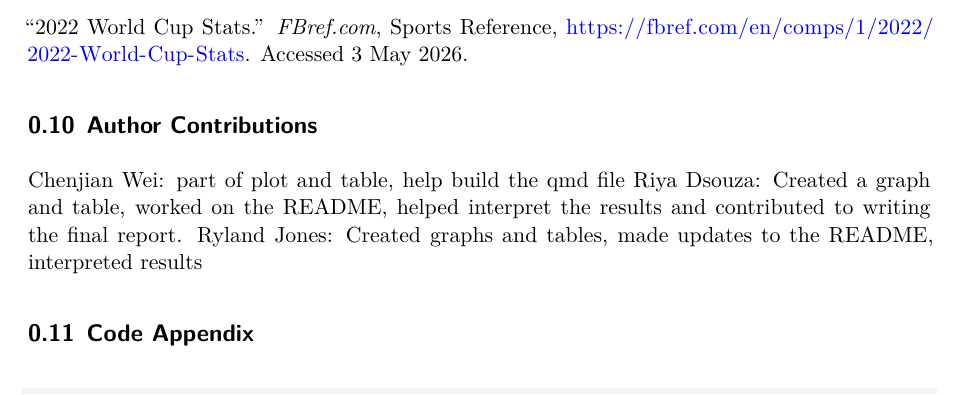
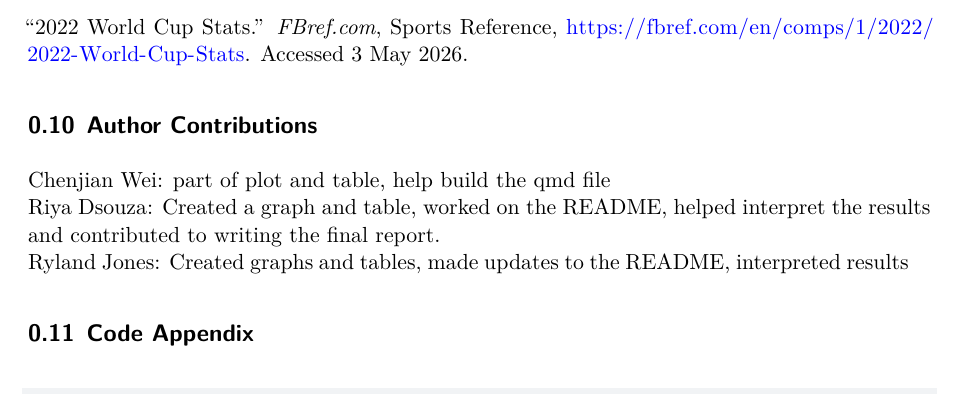
Before and after one commit to Stat184-Spring2026/Sec-1_CP_RiyaDsouza_RylandJones_ChenjianWei, a Quarto document (FIFA.qmd): part of page 9 of 15, cut so that both start at the same text. Rendered offline with R 4.5, knitr and Pandoc in place of Quarto, then LaTeX, with nearby package versions; code that draws random numbers runs with fixed seeds of ours; column names are cleaned by a stand-in for the janitor package.

Commit message:
Update FIFA.qmd
Added line breaks in author contributions section

```diff
--- a/FIFA.qmd
+++ b/FIFA.qmd
@@ -448,8 +448,8 @@ This analysis analyzed how team level factors relate to performance in the 2022
 
 ## Author Contributions
 
-Chenjian Wei: part of plot and table, help build the qmd file
-Riya Dsouza: Created a graph and table, worked on the README, helped interpret the results and contributed to writing the final report.
+Chenjian Wei: part of plot and table, help build the qmd file\
+Riya Dsouza: Created a graph and table, worked on the README, helped interpret the results and contributed to writing the final report.\
 Ryland Jones: Created graphs and tables, made updates to the README, interpreted results
 
 ## Code Appendix
```
